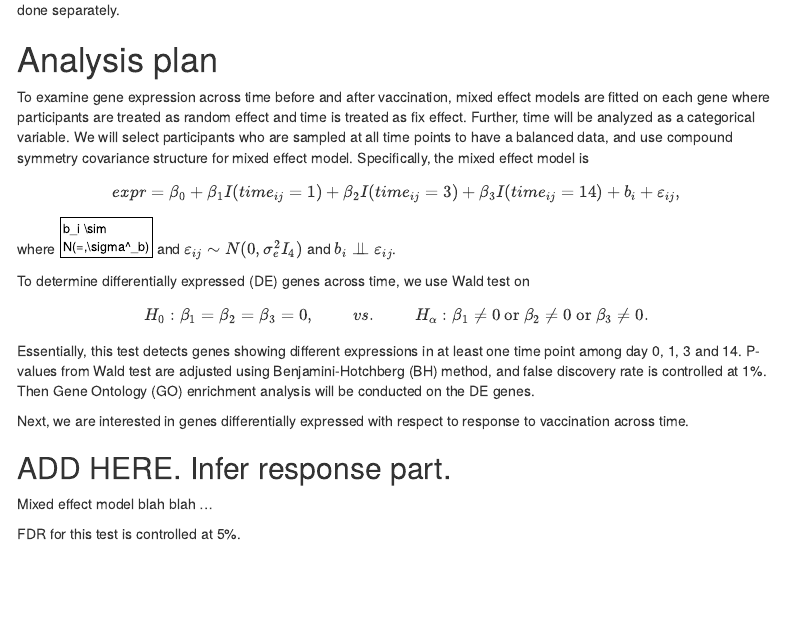
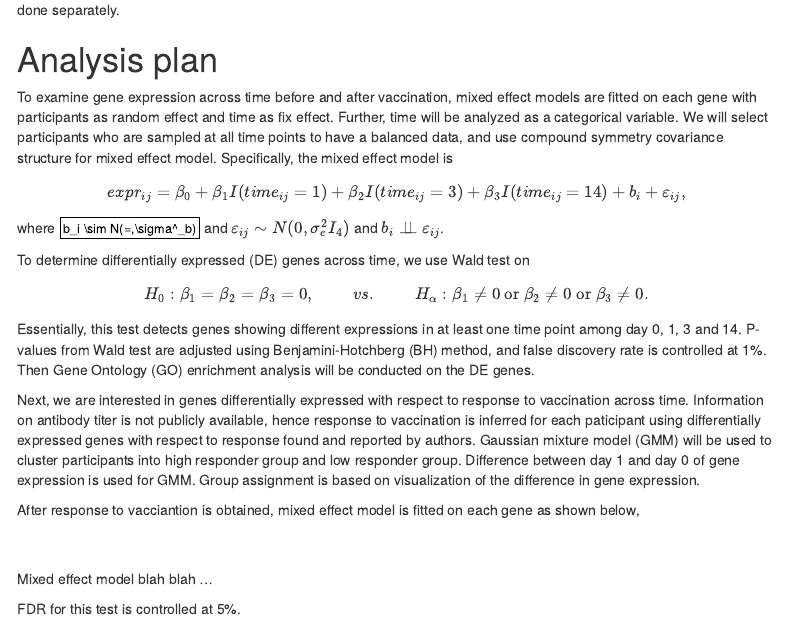
Before and after one commit to kaitlyncross/BIOS784_FinalProject, an R Markdown document (code/3_Report/784report_red.Rmd): the page in a window 1100 px wide, from 3260 px down. Rendered offline with R 4.5, knitr and Pandoc, with nearby package versions; some code elsewhere in the file could not run offline; menus at the side of the page are left out; long lines of code are wrapped.

Commit message:
Add more

```diff
--- a/code/3_Report/784report_red.Rmd
+++ b/code/3_Report/784report_red.Rmd
@@ -133,9 +133,9 @@ Because female and male cohorts are sequenced using different platforms, all fur
 
 # Analysis plan
 
-To examine gene expression across time before and after vaccination, mixed effect models are fitted on each gene where participants are treated as random effect and time is treated as fix effect. Further, time will be analyzed as a categorical variable. We will select participants who are sampled at all time points to have a balanced data, and use compound symmetry covariance structure for mixed effect model. Specifically, the mixed effect model is
+To examine gene expression across time before and after vaccination, mixed effect models are fitted on each gene with participants as random effect and time as fix effect. Further, time will be analyzed as a categorical variable. We will select participants who are sampled at all time points to have a balanced data, and use compound symmetry covariance structure for mixed effect model. Specifically, the mixed effect model is
 
-$$ expr = \beta_0 + \beta_1I(time_{ij} = 1) + \beta_2I(time_{ij} = 3) + \beta_3I(time_{ij} = 14) + b_i + \varepsilon_{ij},$$
+$$ expr_{ij} = \beta_0 + \beta_1I(time_{ij} = 1) + \beta_2I(time_{ij} = 3) + \beta_3I(time_{ij} = 14) + b_i + \varepsilon_{ij},$$
 where $b_i \sim N(=,\sigma^_b)$ and $\varepsilon_{ij} \sim N(0, \sigma_e^2 I_4)$ and $b_i \perp \!\!\! \perp \varepsilon_{ij}$.
 
 To determine differentially expressed (DE) genes across time, we use Wald test on
@@ -144,9 +144,12 @@ H_0: \beta_1 = \beta_2 = \beta_3 = 0, \hspace{1cm} vs.  \hspace{1cm} H_\alpha: \
 $$
 Essentially, this test detects genes showing different expressions in at least one time point among day 0, 1, 3 and 14. P-values from Wald test are adjusted using Benjamini-Hotchberg (BH) method, and false discovery rate is controlled at 1%. Then Gene Ontology (GO) enrichment analysis will be conducted on the DE genes.
 
-Next, we are interested in genes differentially expressed with respect to response to vaccination across time.
+Next, we are interested in genes differentially expressed with respect to response to vaccination across time. Information on antibody titer is not publicly available, hence response to vaccination is inferred for each paticipant using differentially expressed genes with respect to response found and reported by authors. Gaussian mixture model (GMM) will be used to cluster participants into high responder group and low responder group. Difference between day 1 and day 0 of gene expression is used for GMM. Group assignment is based on visualization of the difference in gene expression.
 
-## ADD HERE. Infer response part.
+After response to vacciantion is obtained, mixed effect model is fitted on each gene as shown below,
+$$
+$$
+
 
 Mixed effect model blah blah ...
 
```
